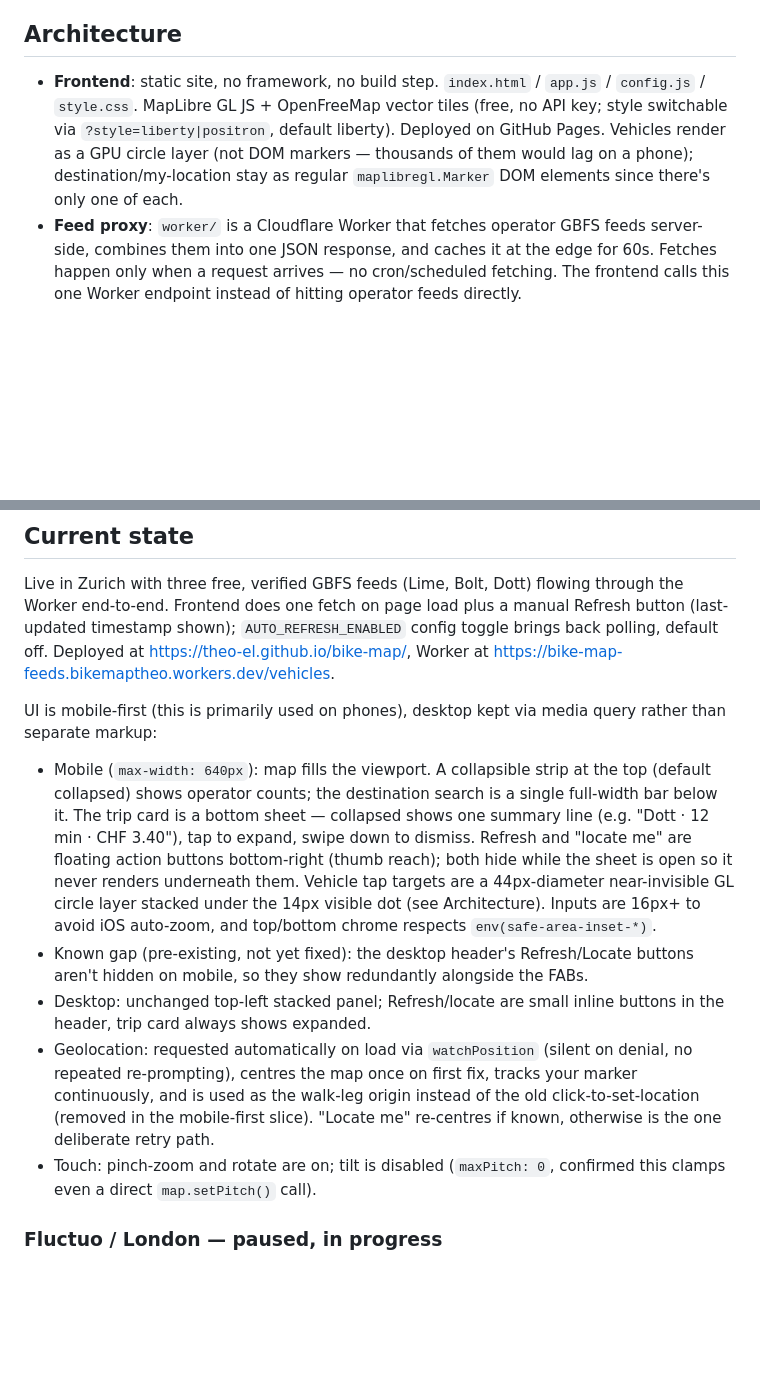
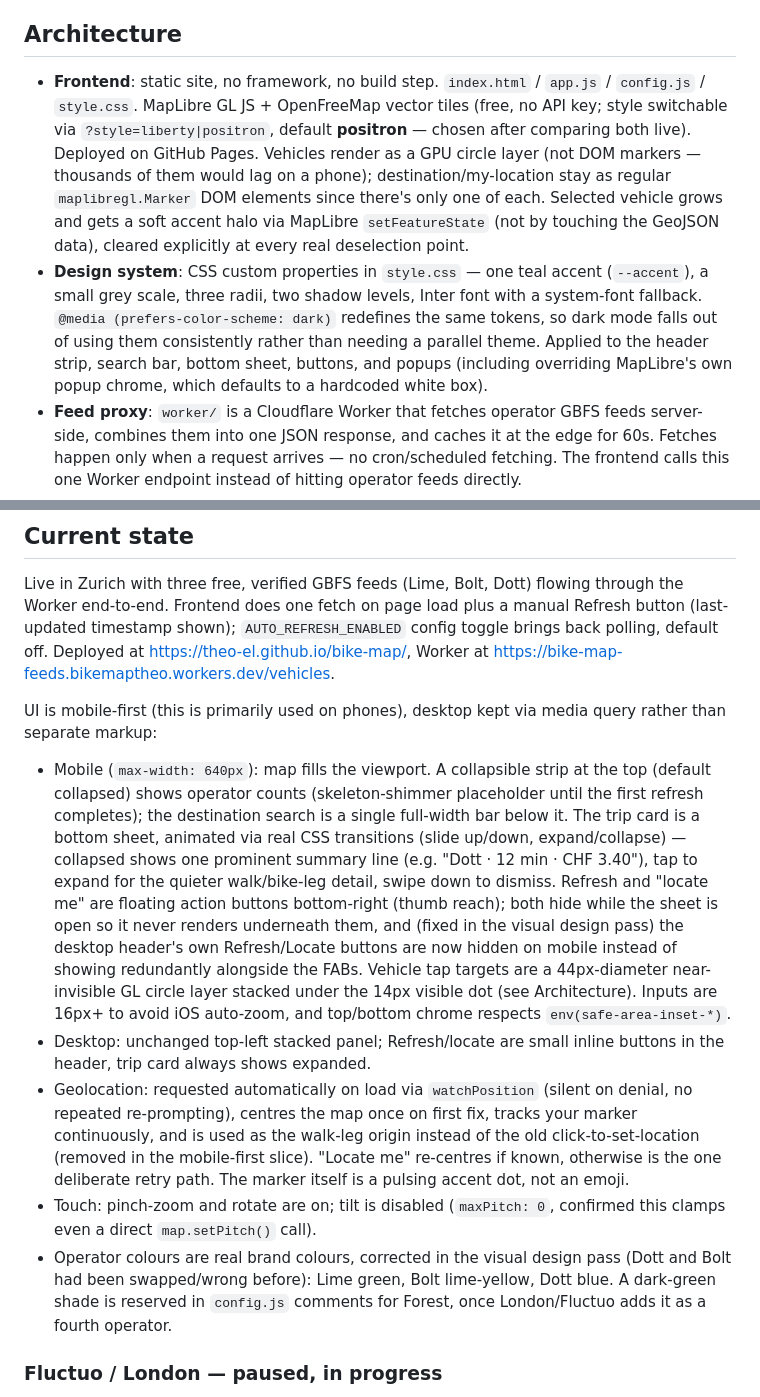
Before and after one commit to theo-el/bike-map, a Markdown page: CLAUDE.md, 2 parts joined by grey strips. Rendered like a GitHub page; blank space fills up the shorter version.

Commit message:
Update CLAUDE.md for the visual design pass
Documents the design system (tokens, dark mode approach), corrected
operator brand colours, the selected-vehicle halo mechanism, and the
mobile header-buttons bug fix. Default map style noted as positron.

```diff
--- a/CLAUDE.md
+++ b/CLAUDE.md
@@ -6,7 +6,8 @@ A multi-operator micromobility map: live vehicle locations from several operator
 
 ## Architecture
 
-- **Frontend**: static site, no framework, no build step. `index.html` / `app.js` / `config.js` / `style.css`. MapLibre GL JS + OpenFreeMap vector tiles (free, no API key; style switchable via `?style=liberty|positron`, default liberty). Deployed on GitHub Pages. Vehicles render as a GPU circle layer (not DOM markers — thousands of them would lag on a phone); destination/my-location stay as regular `maplibregl.Marker` DOM elements since there's only one of each.
+- **Frontend**: static site, no framework, no build step. `index.html` / `app.js` / `config.js` / `style.css`. MapLibre GL JS + OpenFreeMap vector tiles (free, no API key; style switchable via `?style=liberty|positron`, default **positron** — chosen after comparing both live). Deployed on GitHub Pages. Vehicles render as a GPU circle layer (not DOM markers — thousands of them would lag on a phone); destination/my-location stay as regular `maplibregl.Marker` DOM elements since there's only one of each. Selected vehicle grows and gets a soft accent halo via MapLibre `setFeatureState` (not by touching the GeoJSON data), cleared explicitly at every real deselection point.
+- **Design system**: CSS custom properties in `style.css` — one teal accent (`--accent`), a small grey scale, three radii, two shadow levels, Inter font with a system-font fallback. `@media (prefers-color-scheme: dark)` redefines the same tokens, so dark mode falls out of using them consistently rather than needing a parallel theme. Applied to the header strip, search bar, bottom sheet, buttons, and popups (including overriding MapLibre's own popup chrome, which defaults to a hardcoded white box).
 - **Feed proxy**: `worker/` is a Cloudflare Worker that fetches operator GBFS feeds server-side, combines them into one JSON response, and caches it at the edge for 60s. Fetches happen only when a request arrives — no cron/scheduled fetching. The frontend calls this one Worker endpoint instead of hitting operator feeds directly.
 - **Routing**: OSRM public demo API (routing.openstreetmap.de) for bike/foot routes, with a straight-line fallback (×1.4 detour factor) if it errors.
 - **Geocoding**: Nominatim (OpenStreetMap) for destination search, bounded to the current city's viewbox.
@@ -25,11 +26,11 @@ Live in Zurich with three free, verified GBFS feeds (Lime, Bolt, Dott) flowing t
 
 UI is mobile-first (this is primarily used on phones), desktop kept via media query rather than separate markup:
 
-- Mobile (`max-width: 640px`): map fills the viewport. A collapsible strip at the top (default collapsed) shows operator counts; the destination search is a single full-width bar below it. The trip card is a bottom sheet — collapsed shows one summary line (e.g. "Dott · 12 min · CHF 3.40"), tap to expand, swipe down to dismiss. Refresh and "locate me" are floating action buttons bottom-right (thumb reach); both hide while the sheet is open so it never renders underneath them. Vehicle tap targets are a 44px-diameter near-invisible GL circle layer stacked under the 14px visible dot (see Architecture). Inputs are 16px+ to avoid iOS auto-zoom, and top/bottom chrome respects `env(safe-area-inset-*)`.
-- Known gap (pre-existing, not yet fixed): the desktop header's Refresh/Locate buttons aren't hidden on mobile, so they show redundantly alongside the FABs.
+- Mobile (`max-width: 640px`): map fills the viewport. A collapsible strip at the top (default collapsed) shows operator counts (skeleton-shimmer placeholder until the first refresh completes); the destination search is a single full-width bar below it. The trip card is a bottom sheet, animated via real CSS transitions (slide up/down, expand/collapse) — collapsed shows one prominent summary line (e.g. "Dott · 12 min · CHF 3.40"), tap to expand for the quieter walk/bike-leg detail, swipe down to dismiss. Refresh and "locate me" are floating action buttons bottom-right (thumb reach); both hide while the sheet is open so it never renders underneath them, and (fixed in the visual design pass) the desktop header's own Refresh/Locate buttons are now hidden on mobile instead of showing redundantly alongside the FABs. Vehicle tap targets are a 44px-diameter near-invisible GL circle layer stacked under the 14px visible dot (see Architecture). Inputs are 16px+ to avoid iOS auto-zoom, and top/bottom chrome respects `env(safe-area-inset-*)`.
 - Desktop: unchanged top-left stacked panel; Refresh/locate are small inline buttons in the header, trip card always shows expanded.
-- Geolocation: requested automatically on load via `watchPosition` (silent on denial, no repeated re-prompting), centres the map once on first fix, tracks your marker continuously, and is used as the walk-leg origin instead of the old click-to-set-location (removed in the mobile-first slice). "Locate me" re-centres if known, otherwise is the one deliberate retry path.
+- Geolocation: requested automatically on load via `watchPosition` (silent on denial, no repeated re-prompting), centres the map once on first fix, tracks your marker continuously, and is used as the walk-leg origin instead of the old click-to-set-location (removed in the mobile-first slice). "Locate me" re-centres if known, otherwise is the one deliberate retry path. The marker itself is a pulsing accent dot, not an emoji.
 - Touch: pinch-zoom and rotate are on; tilt is disabled (`maxPitch: 0`, confirmed this clamps even a direct `map.setPitch()` call).
+- Operator colours are real brand colours, corrected in the visual design pass (Dott and Bolt had been swapped/wrong before): Lime green, Bolt lime-yellow, Dott blue. A dark-green shade is reserved in `config.js` comments for Forest, once London/Fluctuo adds it as a fourth operator.
 
 ### Fluctuo / London — paused, in progress
 
```
